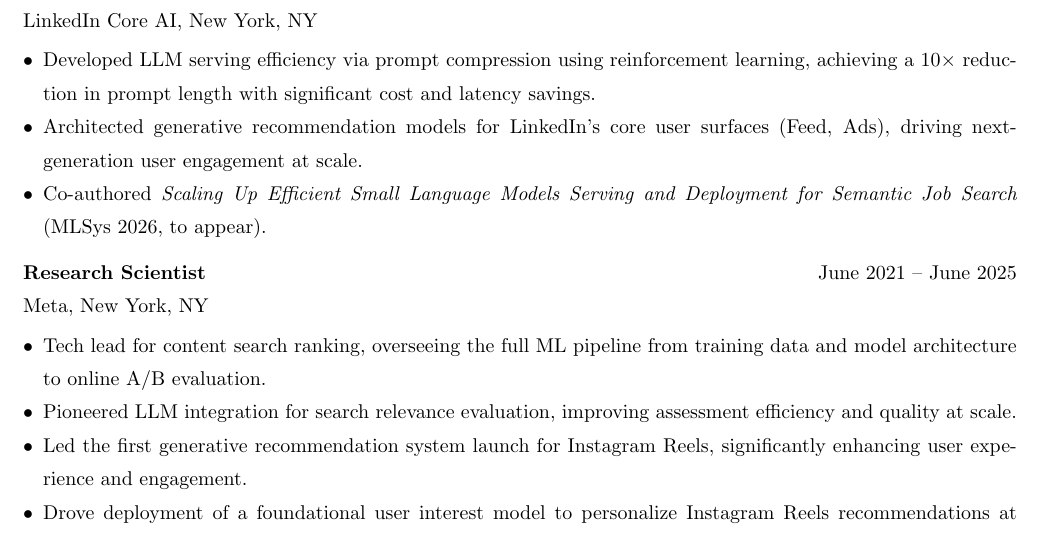
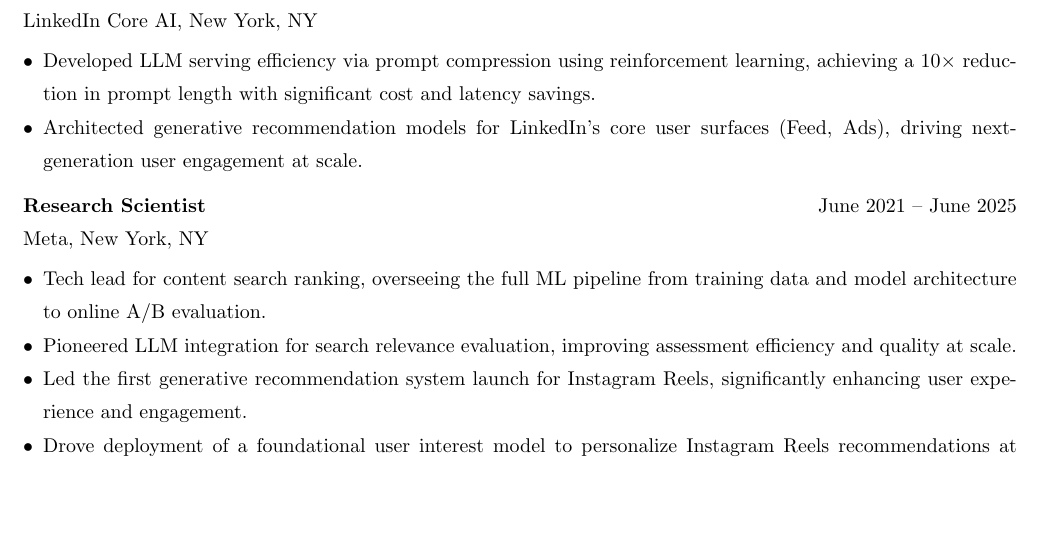
Before and after one commit to ZhengzeZhou/ZhengzeZhou.github.io, a LaTeX CV (cv.tex): part of page 1 of 2, cut so that both start at the same text, the shorter picture padded with empty space. Compiled offline with pdfLaTeX.

Commit message:
Remove paper bullet point from LinkedIn experience
Co-Authored-By: Claude Sonnet 4.6 <noreply@anthropic.com>

```diff
--- a/cv.tex
+++ b/cv.tex
@@ -55,8 +55,6 @@
         achieving a 10$\times$ reduction in prompt length with significant cost and latency savings.
   \item Architected generative recommendation models for LinkedIn's core user surfaces
         (Feed, Ads), driving next-generation user engagement at scale.
-  \item Co-authored \textit{Scaling Up Efficient Small Language Models Serving and Deployment
-        for Semantic Job Search} (MLSys 2026, to appear).
 \end{itemize}
 
 \vspace{1mm}
```
